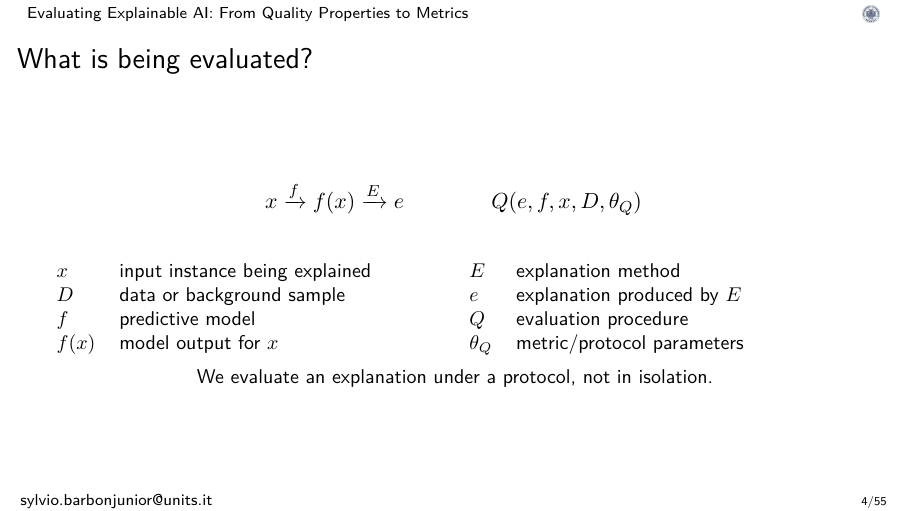
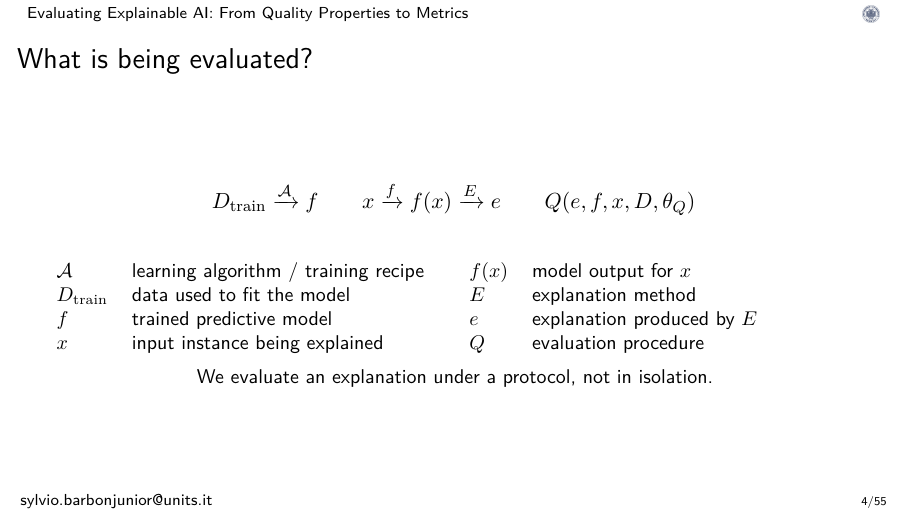
Before and after one commit to sbarbonjr/class_evaluating_xai, LaTeX slides (slides/main.tex, which reads slides/sections/01_motivation.tex): page 4 of 56. Compiled offline with pdfLaTeX.

Commit message:
Refactor motivation slide for clarity and improved explanation of evaluation components

```diff
--- a/slides/sections/01_motivation.tex
+++ b/slides/sections/01_motivation.tex
@@ -19,24 +19,27 @@ Faithfulness? Stability? Compactness? Human usefulness?
 
 \begin{frame}{What is being evaluated?}
 \[
+D_{\mathrm{train}} \xrightarrow{\mathcal{A}} f
+\qquad
 x \xrightarrow{f} f(x) \xrightarrow{E} e
-\qquad\qquad Q(e,f,x,D,\theta_Q)
+\qquad
+Q(e,f,x,D,\theta_Q)
 \]
 \small
 \begin{columns}[T,onlytextwidth]
 \column{.48\textwidth}
 \begin{tabular}{@{}ll@{}}
-$x$ & input instance being explained\\
-$D$ & data or background sample\\
-$f$ & predictive model\\
-$f(x)$ & model output for $x$
+$\mathcal{A}$ & learning algorithm / training recipe\\
+$D_{\mathrm{train}}$ & data used to fit the model\\
+$f$ & trained predictive model\\
+$x$ & input instance being explained
 \end{tabular}
 \column{.48\textwidth}
 \begin{tabular}{@{}ll@{}}
+$f(x)$ & model output for $x$\\
 $E$ & explanation method\\
 $e$ & explanation produced by $E$\\
-$Q$ & evaluation procedure\\
-$\theta_Q$ & metric/protocol parameters
+$Q$ & evaluation procedure
 \end{tabular}
 \end{columns}
 \centering\medskip We evaluate an explanation under a protocol, not in isolation.
```
Also changed, not shown: 1 other file.
